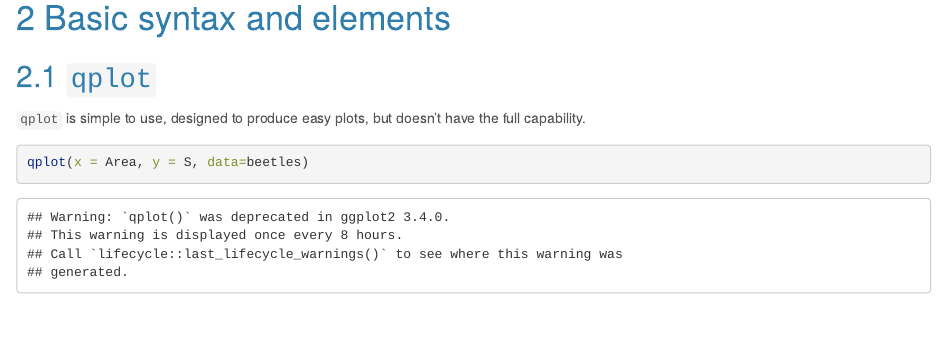
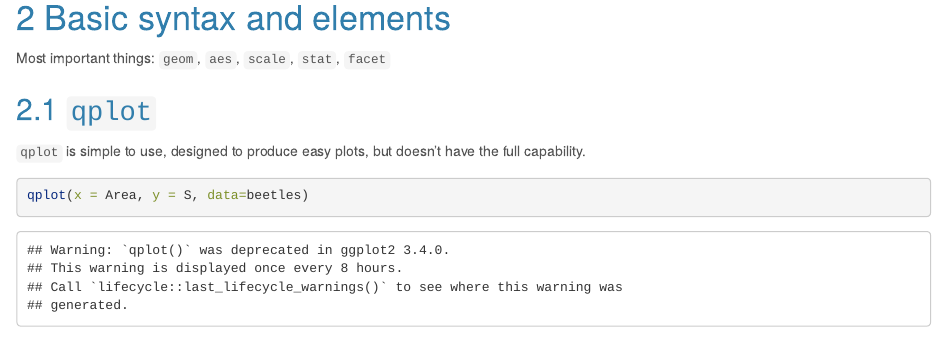
Before and after one commit to petrkeil/ggplot2_demystified, an R Markdown document (ggplot2_demystified.Rmd): the page in a window 1100 px wide, from 1590 px down. Rendered offline with R 4.5, knitr and Pandoc, with nearby package versions; some code elsewhere in the file could not run offline.

Commit message:
commit before lunch

````diff
--- a/ggplot2_demystified.Rmd
+++ b/ggplot2_demystified.Rmd
@@ -67,6 +67,8 @@ summary(beetles)
 ```
 
 # Basic syntax and elements
+
+Most important things: `geom`, `aes`, `scale`, `stat`, `facet`
 
 ## `qplot`
 
````
Also changed, not shown: ggplot2_demystified.html.
